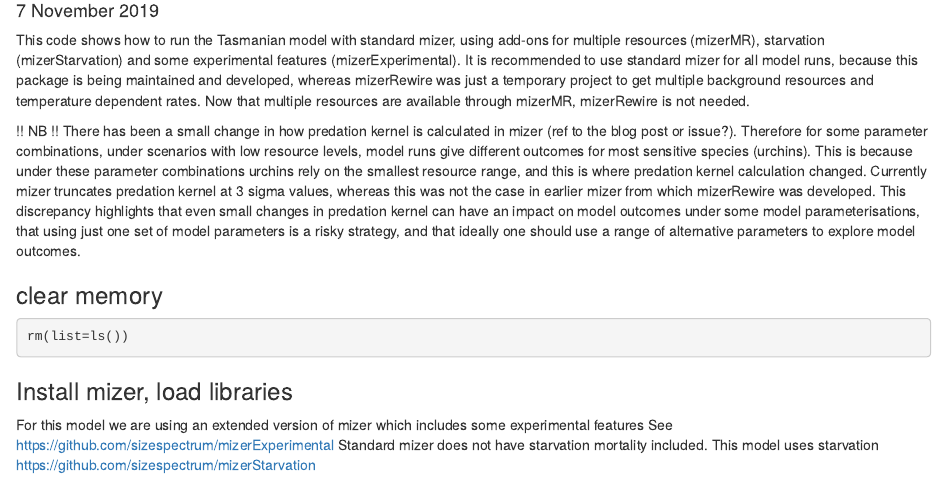
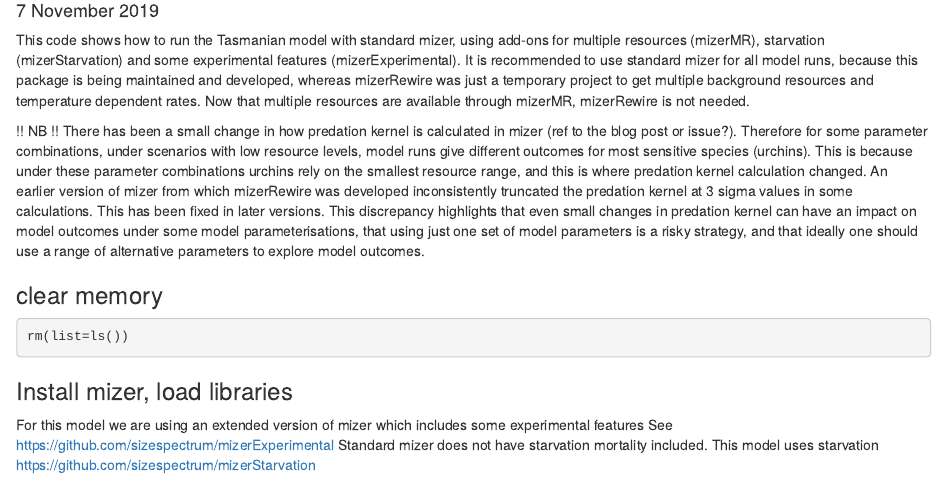
Before and after one commit to astaaudzi/SEAmodel, an R Markdown document (TasmModel_RunningWithMizer.Rmd): the page in a window 1100 px wide, from 100 px down. Rendered offline with R 4.5, knitr and Pandoc, with nearby package versions; some code elsewhere in the file could not run offline.

Commit message:
A correction in the description of the change in the predation kernel: the old version truncated, the new one does not.

```diff
--- a/TasmModel_RunningWithMizer.Rmd
+++ b/TasmModel_RunningWithMizer.Rmd
@@ -9,7 +9,7 @@ This code shows how to run the Tasmanian model with standard mizer, using add-on
 It is recommended to use standard mizer for all model runs, because this package is being maintained and developed, whereas mizerRewire was just a temporary project to get multiple background resources and temperature dependent rates. Now that multiple resources are available through mizerMR, mizerRewire is not needed.
 
 !! NB !!
-There has been a small change in how predation kernel is calculated in mizer (ref to the blog post or issue?). Therefore for some parameter combinations, under scenarios with low resource levels, model runs give different outcomes for most sensitive species (urchins). This is because under these parameter combinations urchins rely on the smallest resource range, and this is where predation kernel calculation changed. Currently mizer truncates predation kernel at 3 sigma values, whereas this was not the case in earlier mizer from which mizerRewire was developed. This discrepancy highlights that even small changes in predation kernel can have an impact on model outcomes under some model parameterisations, that using just one set of model parameters is a risky strategy, and that ideally one should use a range of alternative parameters to explore model outcomes.
+There has been a small change in how predation kernel is calculated in mizer (ref to the blog post or issue?). Therefore for some parameter combinations, under scenarios with low resource levels, model runs give different outcomes for most sensitive species (urchins). This is because under these parameter combinations urchins rely on the smallest resource range, and this is where predation kernel calculation changed. An earlier version of mizer from which mizerRewire was developed inconsistently truncated the predation kernel at 3 sigma values in some calculations. This has been fixed in later versions. This discrepancy highlights that even small changes in predation kernel can have an impact on model outcomes under some model parameterisations, that using just one set of model parameters is a risky strategy, and that ideally one should use a range of alternative parameters to explore model outcomes.
 
 ### clear memory
 
```
